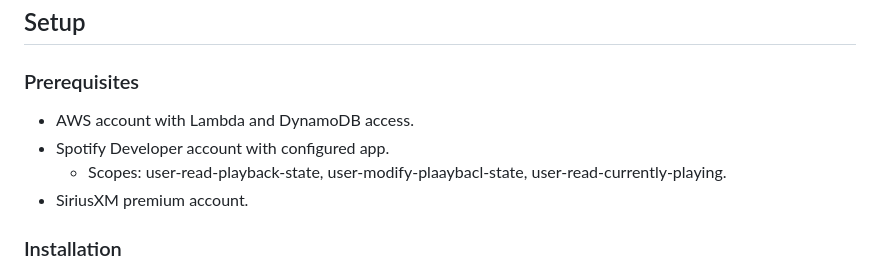
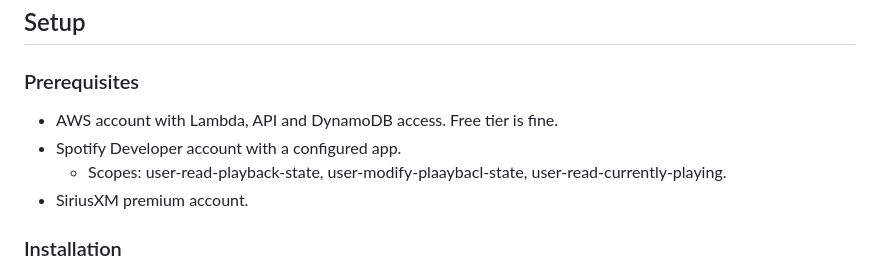
Before and after one commit to macoirc/dont-call-me-shirley, a Markdown page: README.md, the part around the change. Rendered like a GitHub page.

```diff
--- a/README.md
+++ b/README.md
@@ -31,8 +31,8 @@ For a small group of users this will all run within the AWS free tier.
 
 ### Prerequisites
 
-- AWS account with Lambda and DynamoDB access.
-- Spotify Developer account with configured app.
+- AWS account with Lambda, API and DynamoDB access. Free tier is fine.
+- Spotify Developer account with a configured app.
   - Scopes: user-read-playback-state, user-modify-plaaybacl-state, user-read-currently-playing.
 - SiriusXM premium account.
 
```
